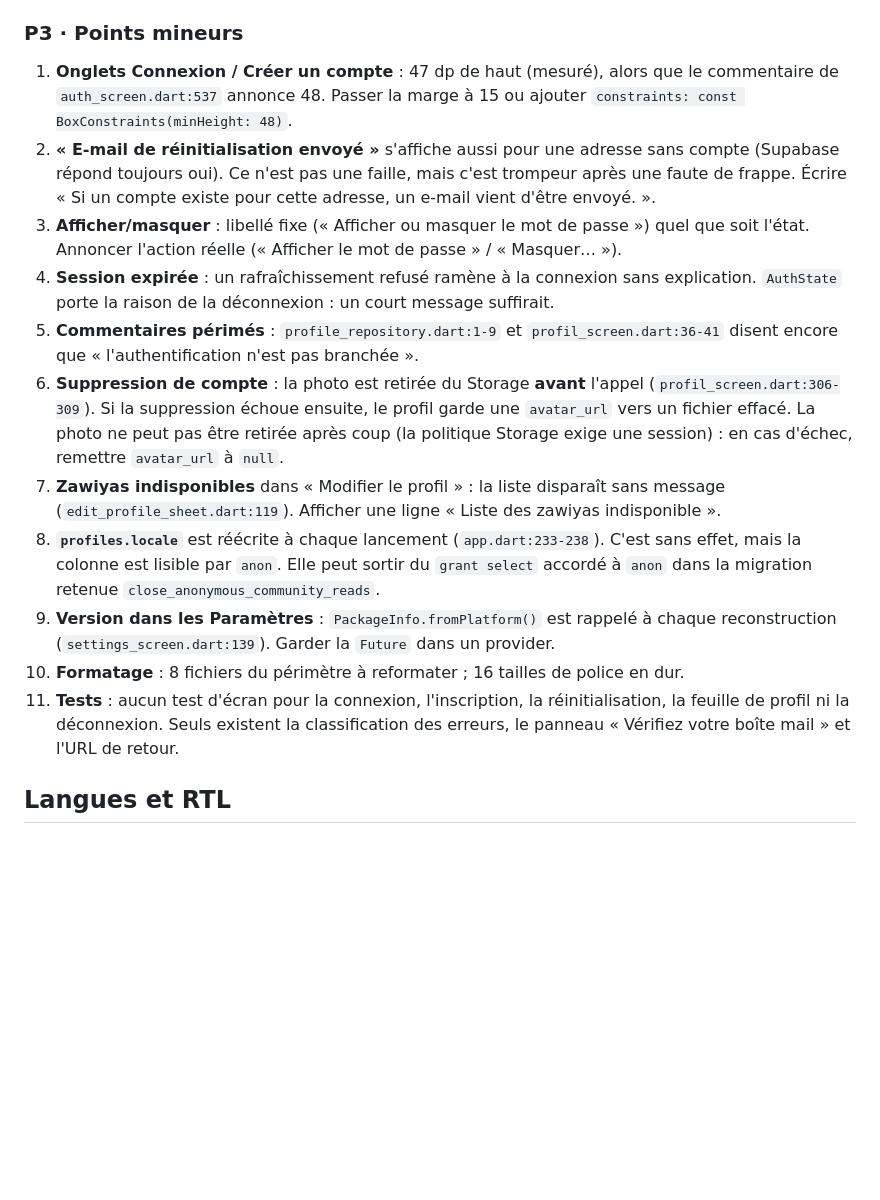
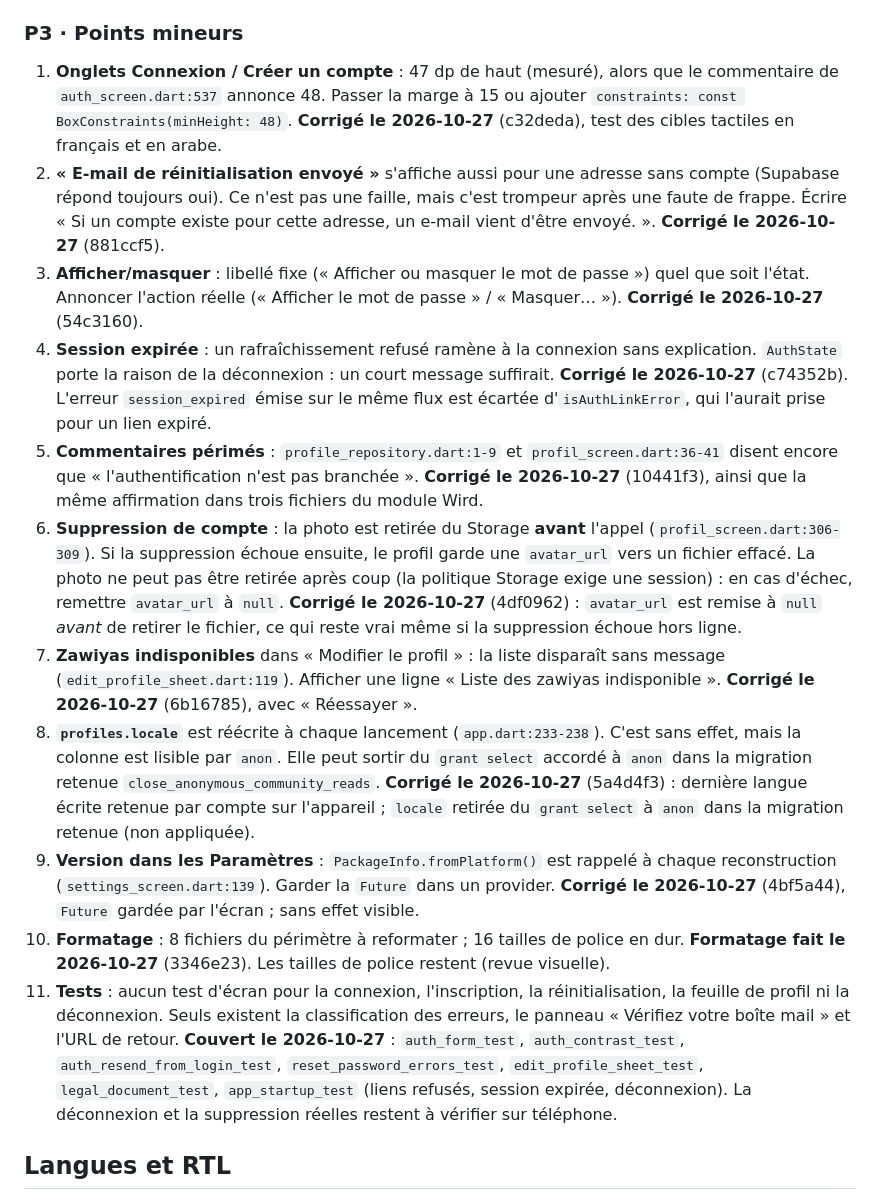
Before and after one commit to bgueye/atijaniya, a Markdown page: docs/audits/2026-10-27-auth-profil.md, the part around the change. GitHub-like rendering; blank space fills up the shorter version.

Commit message:
Note l'état des P3 dans le rapport d'audit de la connexion et du profil
Co-Authored-By: Claude Opus 5.5 <noreply@anthropic.com>

```diff
--- a/docs/audits/2026-10-27-auth-profil.md
+++ b/docs/audits/2026-10-27-auth-profil.md
@@ -336,32 +336,48 @@ version :
 
 1. **Onglets Connexion / Créer un compte** : 47 dp de haut (mesuré), alors que le
    commentaire de `auth_screen.dart:537` annonce 48. Passer la marge à 15 ou ajouter
-   `constraints: const BoxConstraints(minHeight: 48)`.
+   `constraints: const BoxConstraints(minHeight: 48)`. **Corrigé le 2026-10-27** (c32deda), test des
+   cibles tactiles en français et en arabe.
 2. **« E-mail de réinitialisation envoyé »** s'affiche aussi pour une adresse sans compte
    (Supabase répond toujours oui). Ce n'est pas une faille, mais c'est trompeur après une
    faute de frappe. Écrire « Si un compte existe pour cette adresse, un e-mail vient d'être
-   envoyé. ».
+   envoyé. ». **Corrigé le 2026-10-27** (881ccf5).
 3. **Afficher/masquer** : libellé fixe (« Afficher ou masquer le mot de passe ») quel que
-   soit l'état. Annoncer l'action réelle (« Afficher le mot de passe » / « Masquer… »).
+   soit l'état. Annoncer l'action réelle (« Afficher le mot de passe » / « Masquer… »). **Corrigé
+   le 2026-10-27** (54c3160).
 4. **Session expirée** : un rafraîchissement refusé ramène à la connexion sans explication.
-   `AuthState` porte la raison de la déconnexion : un court message suffirait.
+   `AuthState` porte la raison de la déconnexion : un court message suffirait. **Corrigé le
+   2026-10-27** (c74352b). L'erreur `session_expired` émise sur le même flux est écartée
+   d'`isAuthLinkError`, qui l'aurait prise pour un lien expiré.
 5. **Commentaires périmés** : `profile_repository.dart:1-9` et `profil_screen.dart:36-41`
-   disent encore que « l'authentification n'est pas branchée ».
+   disent encore que « l'authentification n'est pas branchée ». **Corrigé le 2026-10-27**
+   (10441f3), ainsi que la même affirmation dans trois fichiers du module Wird.
 6. **Suppression de compte** : la photo est retirée du Storage **avant** l'appel
    (`profil_screen.dart:306-309`). Si la suppression échoue ensuite, le profil garde une
    `avatar_url` vers un fichier effacé. La photo ne peut pas être retirée après coup (la
    politique Storage exige une session) : en cas d'échec, remettre `avatar_url` à `null`.
+   **Corrigé le 2026-10-27** (4df0962) : `avatar_url` est remise à `null` *avant* de retirer le
+   fichier, ce qui reste vrai même si la suppression échoue hors ligne.
 7. **Zawiyas indisponibles** dans « Modifier le profil » : la liste disparaît sans message
    (`edit_profile_sheet.dart:119`). Afficher une ligne « Liste des zawiyas indisponible ».
+   **Corrigé le 2026-10-27** (6b16785), avec « Réessayer ».
 8. **`profiles.locale`** est réécrite à chaque lancement (`app.dart:233-238`). C'est sans
    effet, mais la colonne est lisible par `anon`. Elle peut sortir du `grant select`
-   accordé à `anon` dans la migration retenue `close_anonymous_community_reads`.
+   accordé à `anon` dans la migration retenue `close_anonymous_community_reads`. **Corrigé
+   le 2026-10-27** (5a4d4f3) : dernière langue écrite retenue par compte sur l'appareil ;
+   `locale` retirée du `grant select` à `anon` dans la migration retenue (non appliquée).
 9. **Version dans les Paramètres** : `PackageInfo.fromPlatform()` est rappelé à chaque
-   reconstruction (`settings_screen.dart:139`). Garder la `Future` dans un provider.
+   reconstruction (`settings_screen.dart:139`). Garder la `Future` dans un provider. **Corrigé
+   le 2026-10-27** (4bf5a44), `Future` gardée par l'écran ; sans effet visible.
 10. **Formatage** : 8 fichiers du périmètre à reformater ; 16 tailles de police en dur.
+    **Formatage fait le 2026-10-27** (3346e23). Les tailles de police restent (revue visuelle).
 11. **Tests** : aucun test d'écran pour la connexion, l'inscription, la réinitialisation, la
     feuille de profil ni la déconnexion. Seuls existent la classification des erreurs, le
-    panneau « Vérifiez votre boîte mail » et l'URL de retour.
+    panneau « Vérifiez votre boîte mail » et l'URL de retour. **Couvert le 2026-10-27** :
+    `auth_form_test`, `auth_contrast_test`, `auth_resend_from_login_test`,
+    `reset_password_errors_test`, `edit_profile_sheet_test`, `legal_document_test`,
+    `app_startup_test` (liens refusés, session expirée, déconnexion). La déconnexion et la
+    suppression réelles restent à vérifier sur téléphone.
 
 ## Langues et RTL
 
```
